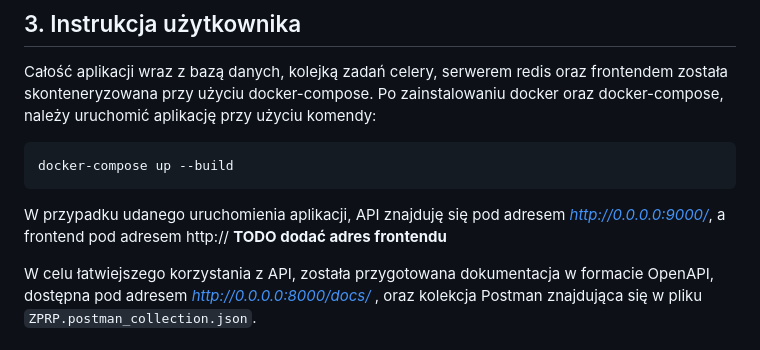
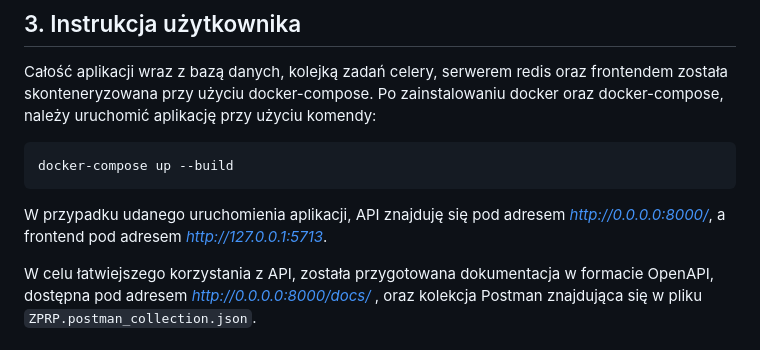
Before and after one commit to k-litman/zprp-diet-assistant, a Markdown page: docs.md, the part around the change. Drawn GitHub-style.

````diff
--- a/docs.md
+++ b/docs.md
@@ -316,9 +316,8 @@ Po zainstalowaniu docker oraz docker-compose, należy uruchomić aplikację przy
 ```bash
 docker-compose up --build
 ```
-W przypadku udanego uruchomienia aplikacji, API znajduję się pod adresem *http://0.0.0.0:9000/*, a frontend pod adresem
-http://
-**<font color="red">TODO dodać adres frontendu</font>**
+W przypadku udanego uruchomienia aplikacji, API znajduję się pod adresem *http://0.0.0.0:8000/*, a frontend pod adresem
+*http://127.0.0.1:5713*.
 
 W celu łatwiejszego korzystania z API, została przygotowana dokumentacja w formacie OpenAPI,
 dostępna pod adresem *http://0.0.0.0:8000/docs/* , oraz kolekcja Postman znajdująca się w pliku `ZPRP.postman_collection.json`.
````
